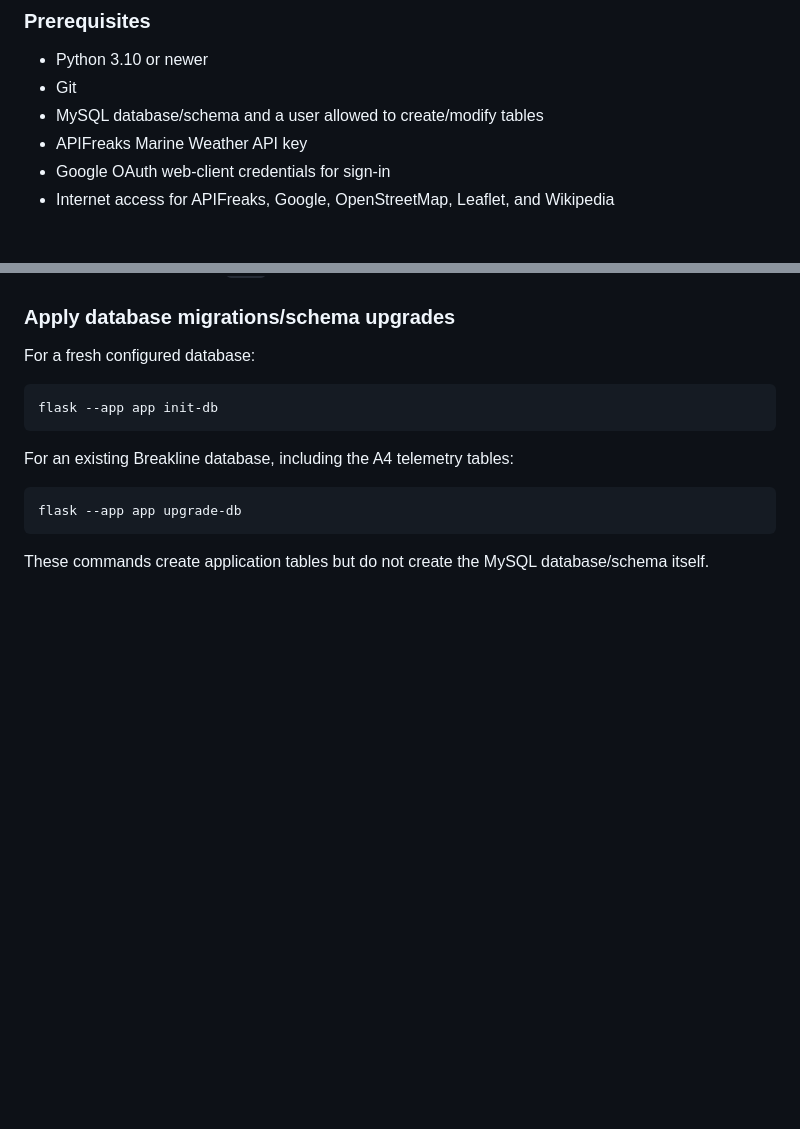
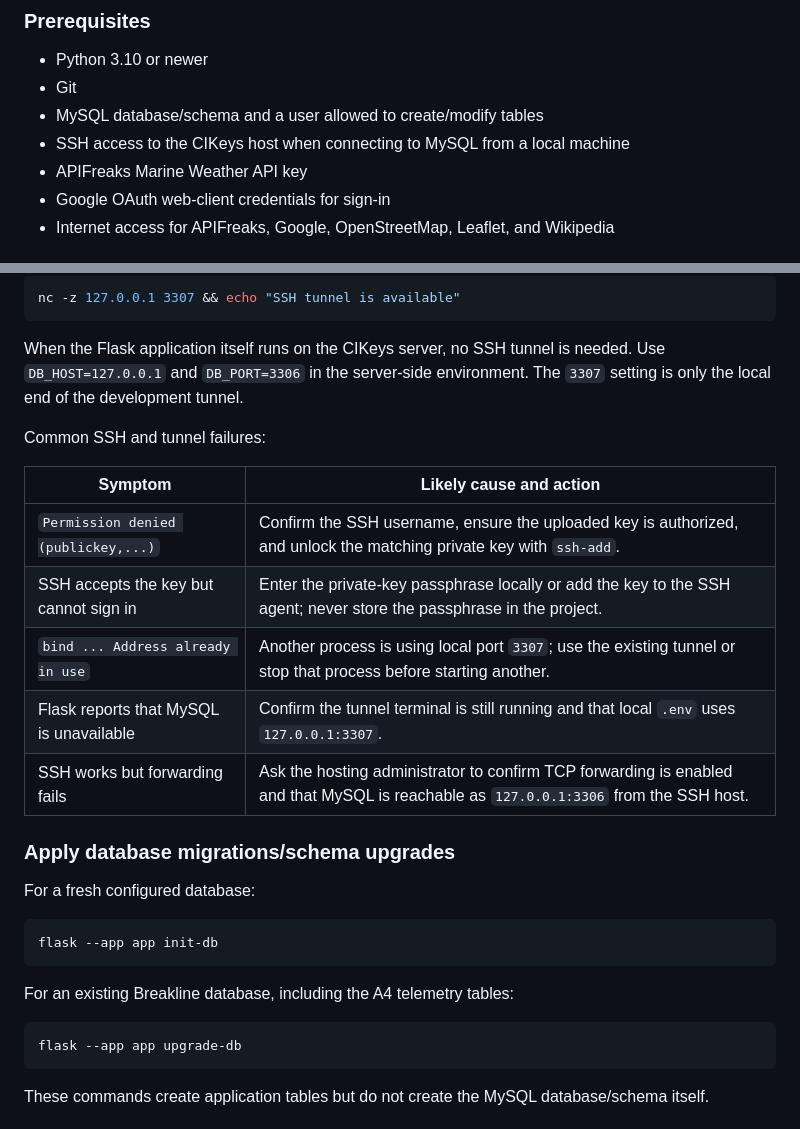
Before and after one commit to brianpthoms/profthoms-it401-final-project, a Markdown page: README.md, 2 parts joined by grey strips. GitHub-like rendering; blank space fills up the shorter version.

Commit message:
Updated Readme FIle for A4.

````diff
--- a/README.md
+++ b/README.md
@@ -243,6 +243,7 @@ erDiagram
 - Python 3.10 or newer
 - Git
 - MySQL database/schema and a user allowed to create/modify tables
+- SSH access to the CIKeys host when connecting to MySQL from a local machine
 - APIFreaks Marine Weather API key
 - Google OAuth web-client credentials for sign-in
 - Internet access for APIFreaks, Google, OpenStreetMap, Leaflet, and Wikipedia
@@ -265,3 +351,20 @@ Replace the placeholders in `.env`; never commit actual credentials.
+```bash
+nc -z 127.0.0.1 3307 && echo "SSH tunnel is available"
+```
+
+When the Flask application itself runs on the CIKeys server, no SSH tunnel is
+needed. Use `DB_HOST=127.0.0.1` and `DB_PORT=3306` in the server-side environment.
+The `3307` setting is only the local end of the development tunnel.
+
+Common SSH and tunnel failures:
+
+| Symptom | Likely cause and action |
+|---|---|
+| `Permission denied (publickey,...)` | Confirm the SSH username, ensure the uploaded key is authorized, and unlock the matching private key with `ssh-add`. |
+| SSH accepts the key but cannot sign in | Enter the private-key passphrase locally or add the key to the SSH agent; never store the passphrase in the project. |
+| `bind ... Address already in use` | Another process is using local port `3307`; use the existing tunnel or stop that process before starting another. |
+| Flask reports that MySQL is unavailable | Confirm the tunnel terminal is still running and that local `.env` uses `127.0.0.1:3307`. |
+| SSH works but forwarding fails | Ask the hosting administrator to confirm TCP forwarding is enabled and that MySQL is reachable as `127.0.0.1:3306` from the SSH host. |
 
 ### Apply database migrations/schema upgrades
 
````
Also changed, not shown: other parts of README.md (+85 -0 lines).
